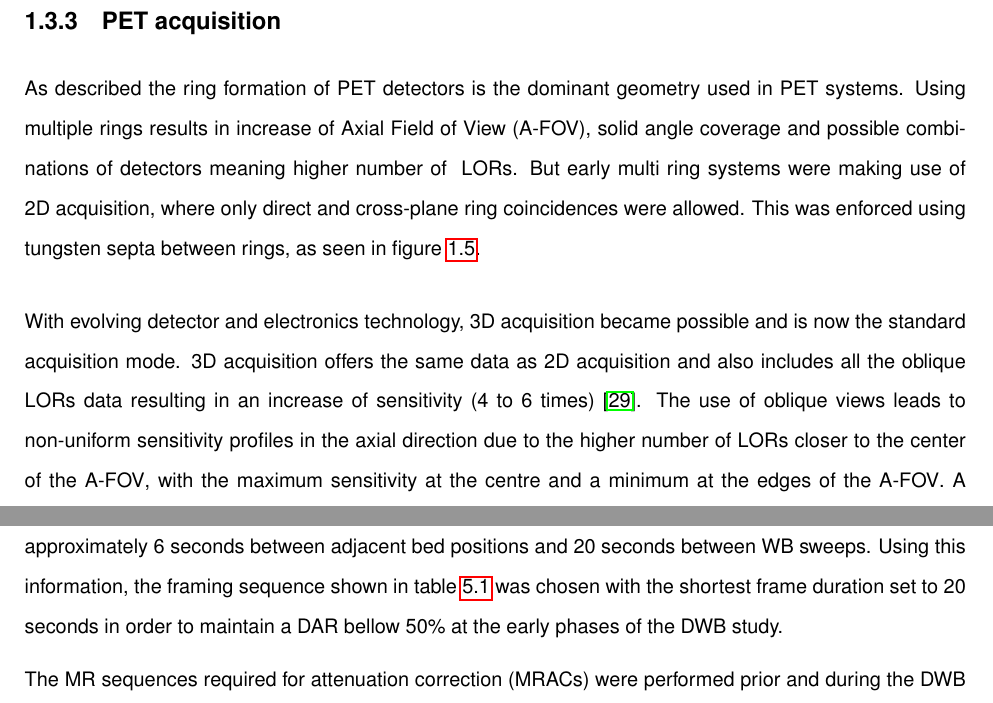
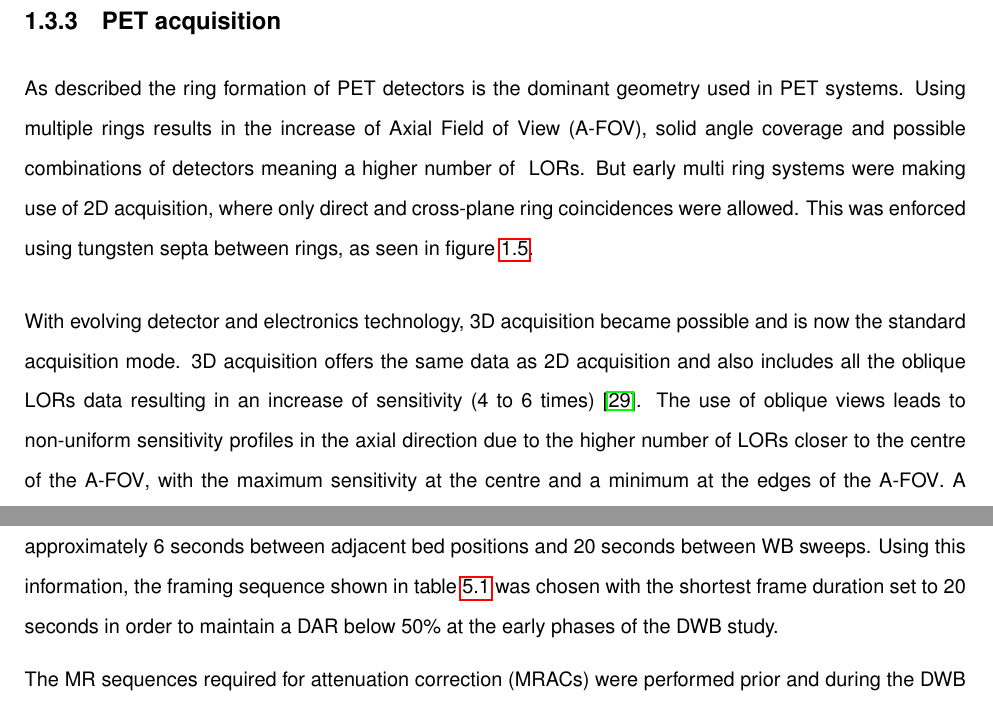
Before and after one commit to zax0s/Thesis, a LaTeX thesis (thesis.tex, which reads 2_Theory_Methods/2_1_PET.tex, 3_Results/3_1_DWB_Optimization/3_1_DWB_Aqcuisition_Optimization.tex): two parts of pages 40 and 82 of 190, joined at a grey line, cut so that both start at the same text. Compiled offline with pdfLaTeX.

Commit message:
bellow -> below

```diff
--- a/2_Theory_Methods/2_1_PET.tex
+++ b/2_Theory_Methods/2_1_PET.tex
@@ -150,9 +150,9 @@ These are pre-corrected or used directly in the reconstruction process along wit
 %
 %
 \subsection{PET acquisition}
-As described the ring formation of PET detectors is the dominant geometry used in PET systems. Using multiple rings results in increase of \gls{afov}, solid angle coverage and possible combinations of detectors meaning higher number of ~\glspl{lor}. But early multi ring systems were making use of 2D acquisition, where only direct and cross-plane ring coincidences were allowed. This was enforced using tungsten septa between rings, as seen in figure~\ref{fig_2:2D3D}. %The use of cross-planes allowed for the increase in axial resolution and the septa result in an uniform axial sensitivity profile as seen in figure~\ref{fig_2:2D3DSensitivityProfiles}.
+As described the ring formation of PET detectors is the dominant geometry used in PET systems. Using multiple rings results in the increase of \gls{afov}, solid angle coverage and possible combinations of detectors meaning a higher number of ~\glspl{lor}. But early multi ring systems were making use of 2D acquisition, where only direct and cross-plane ring coincidences were allowed. This was enforced using tungsten septa between rings, as seen in figure~\ref{fig_2:2D3D}. %The use of cross-planes allowed for the increase in axial resolution and the septa result in a uniform axial sensitivity profile as seen in figure~\ref{fig_2:2D3DSensitivityProfiles}.
 
-With evolving detector and electronics technology, 3D acquisition became possible and is now the standard acquisition mode. 3D acquisition offers the same data as 2D acquisition and also includes all the oblique \glspl{lor} data resulting in an increase of sensitivity (4 to 6 times)~\cite{Fahey2002}. The use of oblique views leads to non-uniform sensitivity profiles in the axial direction due to the higher number of \glspl{lor} closer to the center of the \gls{afov}, with the maximum sensitivity at the centre and a minimum at the edges of the \gls{afov}. A comparison between the 2D and 3D sensitivity profiles is shown as an example in figure~\ref{fig_2:2D3DSensitivityProfiles}.
+With evolving detector and electronics technology, 3D acquisition became possible and is now the standard acquisition mode. 3D acquisition offers the same data as 2D acquisition and also includes all the oblique \glspl{lor} data resulting in an increase of sensitivity (4 to 6 times)~\cite{Fahey2002}. The use of oblique views leads to non-uniform sensitivity profiles in the axial direction due to the higher number of \glspl{lor} closer to the centre of the \gls{afov}, with the maximum sensitivity at the centre and a minimum at the edges of the \gls{afov}. A comparison between the 2D and 3D sensitivity profiles is shown as an example in figure~\ref{fig_2:2D3DSensitivityProfiles}.
 In addition to more coincidence events, the higher sensitivity and acceptance of single events results in an increase of randoms and scatter events, which in addition may now be originating from activity outside the \gls{afov} of the system.
 %
 \begin{figure} [h!]
--- a/3_Results/3_1_DWB_Optimization/3_1_DWB_Aqcuisition_Optimization.tex
+++ b/3_Results/3_1_DWB_Optimization/3_1_DWB_Aqcuisition_Optimization.tex
@@ -20,7 +20,7 @@ For the design of the framing used in the IsotoPK DWB protocol, the following em
  \mathrm{DAR}(n_s) = \frac{dl_{bed}\cdot (n_s-1) + dl_{Sweep}^{(n_s)}}{t_{duration}\cdot n_s }  \\ , \\
 \end{equation}
 where $n_s$ is the number of beds in the acquisition, $t_{duration}$ is the frame duration for a single bed of the WB sweep, $dl_{bed}$ the delays between adjacent beds and $dl_{Sweep}^{(5)}$ the delay between WB sweeps (for a DWB protocol of 5 bed positions). This relationship is based on the assumption that all beds in a WB sweep have the same frame duration.
-First estimations of the delay times for the Signa PET/MR had shown a delay of approximately 6 seconds between adjacent bed positions and 20 seconds between WB sweeps. Using this information, the framing sequence shown in table~\ref{tab:IsotoPK_Framing} was chosen with the shortest frame duration set to 20 seconds in order to maintain a DAR bellow 50\% at the early phases of the DWB study.
+First estimations of the delay times for the Signa PET/MR had shown a delay of approximately 6 seconds between adjacent bed positions and 20 seconds between WB sweeps. Using this information, the framing sequence shown in table~\ref{tab:IsotoPK_Framing} was chosen with the shortest frame duration set to 20 seconds in order to maintain a DAR below 50\% at the early phases of the DWB study.
 
 \begin{table}[h!]
 \centering
```
Also changed, not shown: 2_Theory_Methods/2_3_Reconstruction.tex (+2 -2 lines), 2_Theory_Methods/2_1_PET.tex (2 more changed lines).
